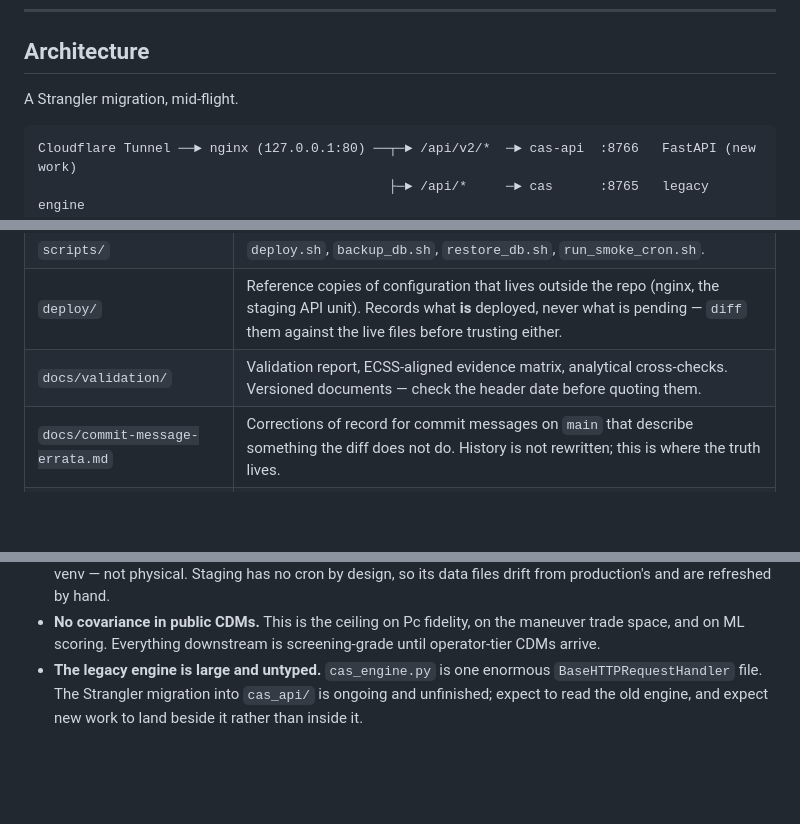
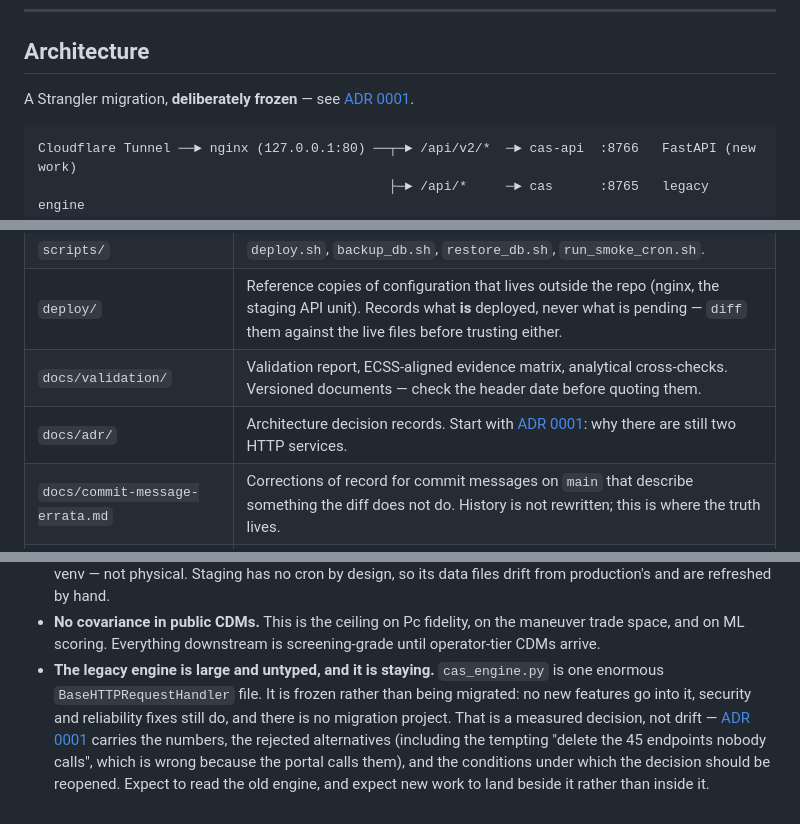
Before and after one commit to casplatform/cas-platform, a Markdown page: README.md, 3 parts joined by grey strips. GitHub-like rendering; blank space fills up the shorter version.

````diff
--- a/README.md
+++ b/README.md
@@ -35,7 +35,8 @@ the field manual. They deliberately do not repeat each other.
 
 ## Architecture
 
-A Strangler migration, mid-flight.
+A Strangler migration, **deliberately frozen** — see
+[ADR 0001](docs/adr/0001-freeze-the-legacy-engine.md).
 
 ```
 Cloudflare Tunnel ──► nginx (127.0.0.1:80) ──┬─► /api/v2/*  ─► cas-api  :8766   FastAPI (new work)
@@ -290,6 +291,7 @@ Staging is browsable over an SSH tunnel — see `tools/staging-tunnel.command`.
 | `scripts/` | `deploy.sh`, `backup_db.sh`, `restore_db.sh`, `run_smoke_cron.sh`. |
 | `deploy/` | Reference copies of configuration that lives outside the repo (nginx, the staging API unit). Records what **is** deployed, never what is pending — `diff` them against the live files before trusting either. |
 | `docs/validation/` | Validation report, ECSS-aligned evidence matrix, analytical cross-checks. Versioned documents — check the header date before quoting them. |
+| `docs/adr/` | Architecture decision records. Start with [ADR 0001](docs/adr/0001-freeze-the-legacy-engine.md): why there are still two HTTP services. |
 | `docs/commit-message-errata.md` | Corrections of record for commit messages on `main` that describe something the diff does not do. History is not rewritten; this is where the truth lives. |
 | `static/` | Landing, portal, catalog, insurance and legal pages, served directly by nginx. |
 | `specs/` | Field-mapping CSVs: canonical, CCSDS, TRACSS. |
@@ -320,7 +322,12 @@ Stated plainly, so the next person does not have to discover them.
 - **No covariance in public CDMs.** This is the ceiling on Pc fidelity, on the
   maneuver trade space, and on ML scoring. Everything downstream is screening-grade
   until operator-tier CDMs arrive.
-- **The legacy engine is large and untyped.** `cas_engine.py` is one enormous
-  `BaseHTTPRequestHandler` file. The Strangler migration into `cas_api/` is ongoing
-  and unfinished; expect to read the old engine, and expect new work to land beside
-  it rather than inside it.
+- **The legacy engine is large and untyped, and it is staying.** `cas_engine.py`
+  is one enormous `BaseHTTPRequestHandler` file. It is frozen rather than being
+  migrated: no new features go into it, security and reliability fixes still do,
+  and there is no migration project. That is a measured decision, not drift —
+  [ADR 0001](docs/adr/0001-freeze-the-legacy-engine.md) carries the numbers, the
+  rejected alternatives (including the tempting "delete the 45 endpoints nobody
+  calls", which is wrong because the portal calls them), and the conditions under
+  which the decision should be reopened. Expect to read the old engine, and expect
+  new work to land beside it rather than inside it.
````
Also changed, not shown: CLAUDE.md (+15 -4 lines), docs/adr/0001-freeze-the-legacy-engine.md (added, +226 -0 lines).
